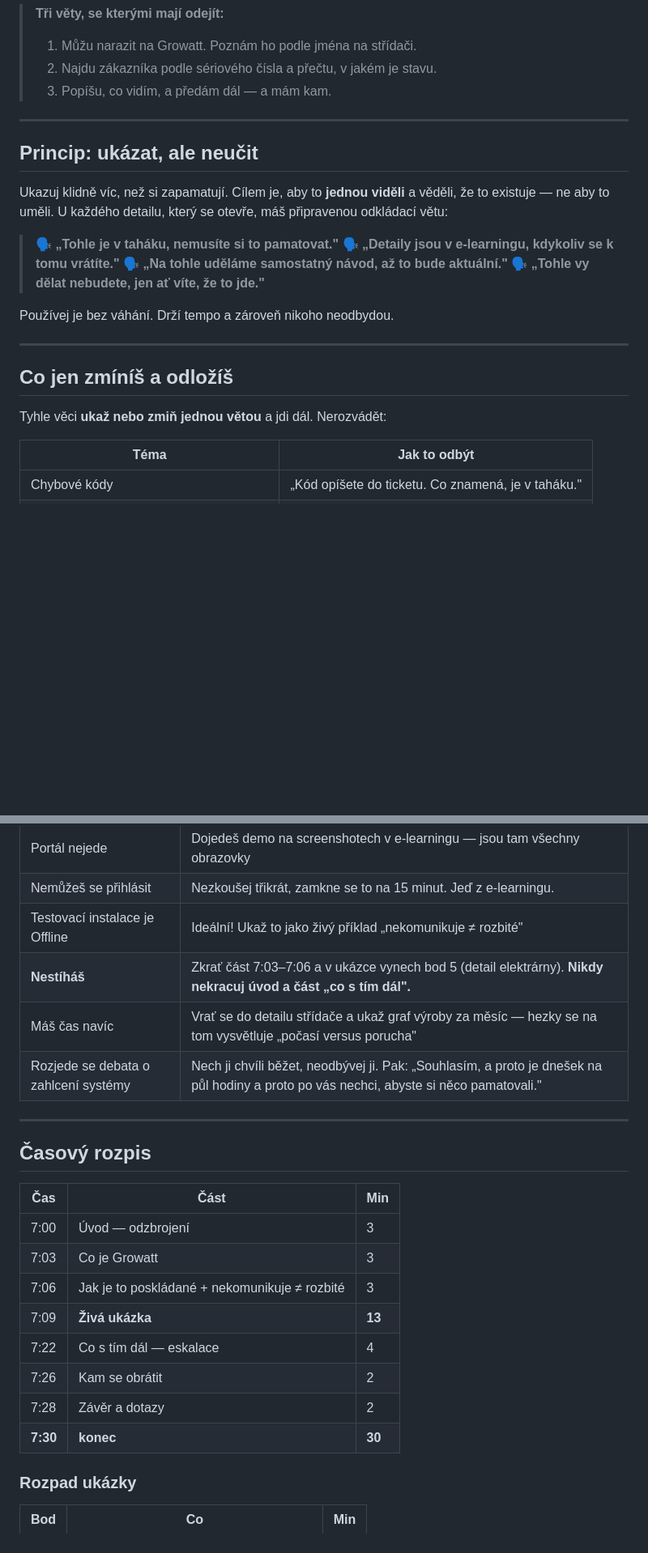
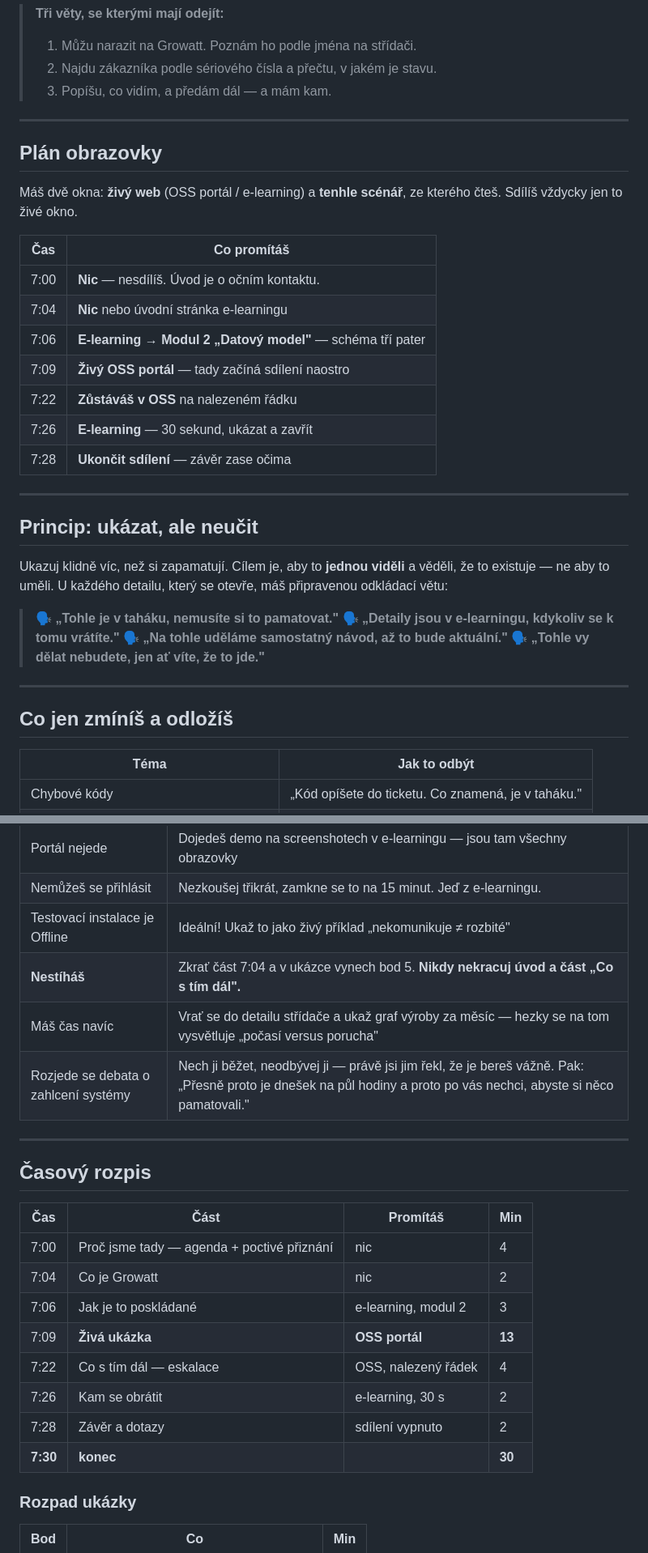
Before and after one commit to LukasValco/growatt-oss-skoleni, a Markdown page: SKOLENI-30-MIN.md, 2 parts joined by grey strips. Shown at 81% size. Rendered like a GitHub page; blank space fills up the shorter version.

```diff
--- a/SKOLENI-30-MIN.md
+++ b/SKOLENI-30-MIN.md
@@ -19,6 +19,22 @@
 
 ---
 
+## Plán obrazovky
+
+Máš dvě okna: **živý web** (OSS portál / e-learning) a **tenhle scénář**, ze kterého čteš. Sdílíš vždycky jen to živé okno.
+
+| Čas | Co promítáš |
+|---|---|
+| 7:00 | **Nic** — nesdílíš. Úvod je o očním kontaktu. |
+| 7:04 | **Nic** nebo úvodní stránka e-learningu |
+| 7:06 | **E-learning → Modul 2 „Datový model"** — schéma tří pater |
+| 7:09 | **Živý OSS portál** — tady začíná sdílení naostro |
+| 7:22 | **Zůstáváš v OSS** na nalezeném řádku |
+| 7:26 | **E-learning** — 30 sekund, ukázat a zavřít |
+| 7:28 | **Ukončit sdílení** — závěr zase očima |
+
+---
+
 ## Princip: ukázat, ale neučit
 
 Ukazuj klidně víc, než si zapamatují. Cílem je, aby to **jednou viděli** a věděli, že to existuje — ne aby to uměli. U každého detailu, který se otevře, máš připravenou odkládací větu:
@@ -28,13 +44,9 @@ Ukazuj klidně víc, než si zapamatují. Cílem je, aby to **jednou viděli** a
 > 🗣 **„Na tohle uděláme samostatný návod, až to bude aktuální."**
 > 🗣 **„Tohle vy dělat nebudete, jen ať víte, že to jde."**
 
-Používej je bez váhání. Drží tempo a zároveň nikoho neodbydou.
-
 ---
 
 ## Co jen zmíníš a odložíš
-
-Tyhle věci **ukaž nebo zmiň jednou větou** a jdi dál. Nerozvádět:
 
 | Téma | Jak to odbýt |
 |---|---|
@@ -276,24 +306,24 @@ Tyhle věci **ukaž nebo zmiň jednou větou** a jdi dál. Nerozvádět:
 | Portál nejede | Dojedeš demo na screenshotech v e-learningu — jsou tam všechny obrazovky |
 | Nemůžeš se přihlásit | Nezkoušej třikrát, zamkne se to na 15 minut. Jeď z e-learningu. |
 | Testovací instalace je Offline | Ideální! Ukaž to jako živý příklad „nekomunikuje ≠ rozbité" |
-| **Nestíháš** | Zkrať část 7:03–7:06 a v ukázce vynech bod 5 (detail elektrárny). **Nikdy nekracuj úvod a část „co s tím dál".** |
+| **Nestíháš** | Zkrať část 7:04 a v ukázce vynech bod 5. **Nikdy nekracuj úvod a část „Co s tím dál".** |
 | Máš čas navíc | Vrať se do detailu střídače a ukaž graf výroby za měsíc — hezky se na tom vysvětluje „počasí versus porucha" |
-| Rozjede se debata o zahlcení systémy | Nech ji chvíli běžet, neodbývej ji. Pak: „Souhlasím, a proto je dnešek na půl hodiny a proto po vás nechci, abyste si něco pamatovali." |
+| Rozjede se debata o zahlcení systémy | Nech ji běžet, neodbývej ji — právě jsi jim řekl, že je bereš vážně. Pak: „Přesně proto je dnešek na půl hodiny a proto po vás nechci, abyste si něco pamatovali." |
 
 ---
 
 ## Časový rozpis
 
-| Čas | Část | Min |
-|---|---|---|
-| 7:00 | Úvod — odzbrojení | 3 |
-| 7:03 | Co je Growatt | 3 |
-| 7:06 | Jak je to poskládané + nekomunikuje ≠ rozbité | 3 |
-| 7:09 | **Živá ukázka** | **13** |
-| 7:22 | Co s tím dál — eskalace | 4 |
-| 7:26 | Kam se obrátit | 2 |
-| 7:28 | Závěr a dotazy | 2 |
-| **7:30** | **konec** | **30** |
+| Čas | Část | Promítáš | Min |
+|---|---|---|---|
+| 7:00 | Proč jsme tady — agenda + poctivé přiznání | nic | 4 |
+| 7:04 | Co je Growatt | nic | 2 |
+| 7:06 | Jak je to poskládané | e-learning, modul 2 | 3 |
+| 7:09 | **Živá ukázka** | **OSS portál** | **13** |
+| 7:22 | Co s tím dál — eskalace | OSS, nalezený řádek | 4 |
+| 7:26 | Kam se obrátit | e-learning, 30 s | 2 |
+| 7:28 | Závěr a dotazy | sdílení vypnuto | 2 |
+| **7:30** | **konec** | | **30** |
 
 ### Rozpad ukázky
 
```
Also changed, not shown: other parts of SKOLENI-30-MIN.md (+48 -30 lines).
